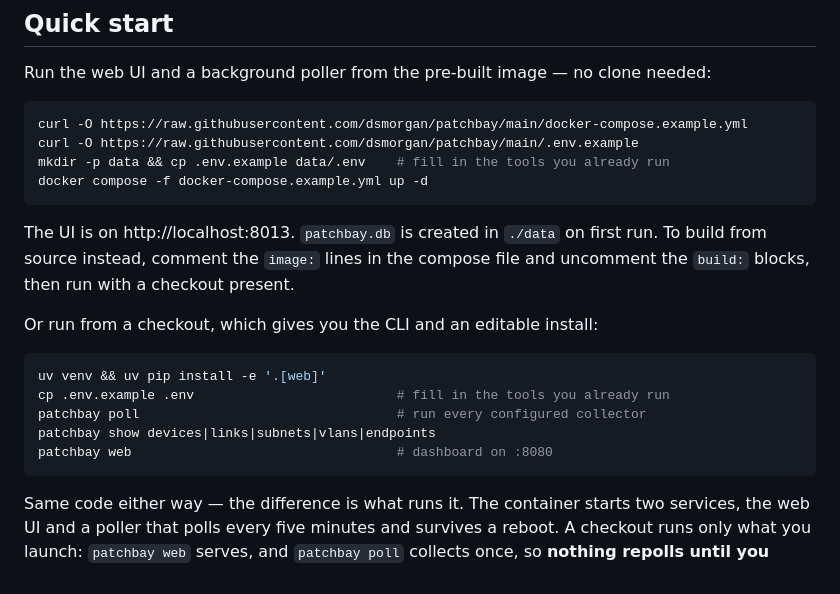
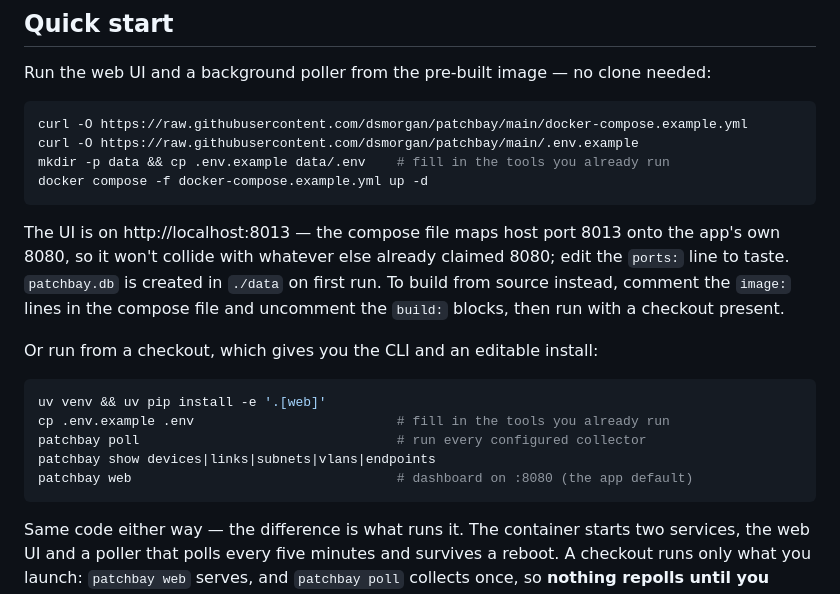
Before and after one commit to dsmorgan/patchbay, a Markdown page: README.md, the part around the change. Drawn GitHub-style.

Commit message:
README: explain the 8013-to-8080 port mapping instead of leaving two bare numbers
The container publishes host 8013 onto the app's 8080; a checkout's
patchbay web listens on 8080 directly. Both numbers were correct but
read as a contradiction without the mapping spelled out.

Co-Authored-By: Claude Fable 5 <noreply@anthropic.com>

````diff
--- a/README.md
+++ b/README.md
@@ -20,9 +20,12 @@ mkdir -p data && cp .env.example data/.env    # fill in the tools you already ru
 docker compose -f docker-compose.example.yml up -d
 ```
 
-The UI is on http://localhost:8013. `patchbay.db` is created in `./data` on first run.
-To build from source instead, comment the `image:` lines in the compose file and uncomment
-the `build:` blocks, then run with a checkout present.
+The UI is on http://localhost:8013 — the compose file maps host port 8013
+onto the app's own 8080, so it won't collide with whatever else already
+claimed 8080; edit the `ports:` line to taste. `patchbay.db` is created in
+`./data` on first run. To build from source instead, comment the `image:`
+lines in the compose file and uncomment the `build:` blocks, then run with a
+checkout present.
 
 Or run from a checkout, which gives you the CLI and an editable install:
 
@@ -31,7 +34,7 @@ uv venv && uv pip install -e '.[web]'
 cp .env.example .env                          # fill in the tools you already run
 patchbay poll                                 # run every configured collector
 patchbay show devices|links|subnets|vlans|endpoints
-patchbay web                                  # dashboard on :8080
+patchbay web                                  # dashboard on :8080 (the app default)
 ```
 
 Same code either way — the difference is what runs it. The container starts
````
